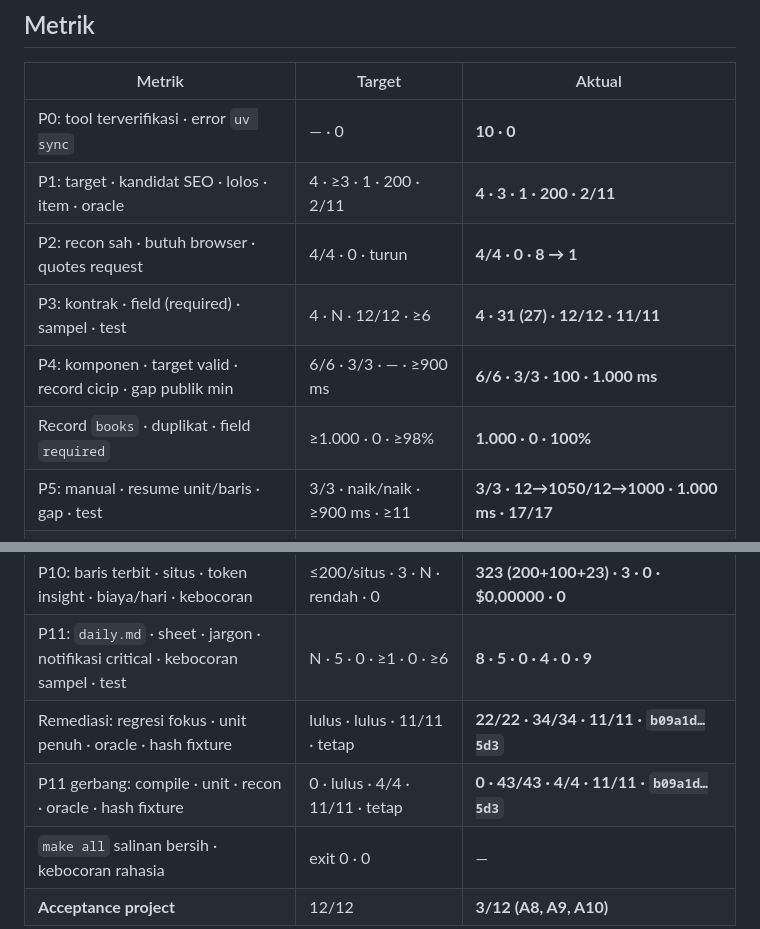
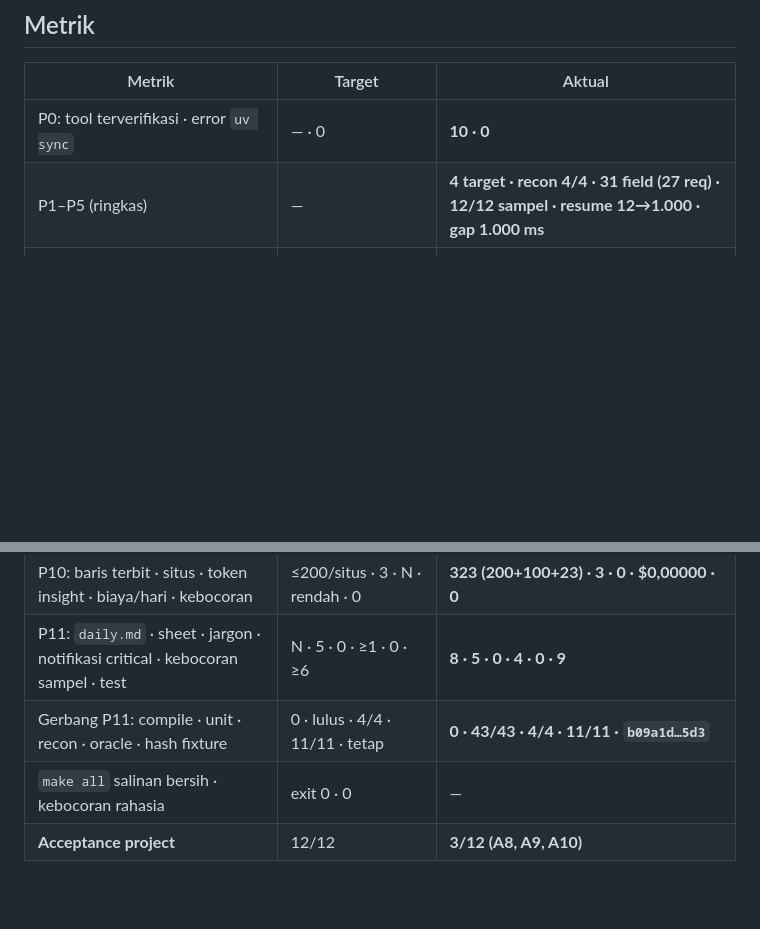
Before and after one commit to rayinailham/driftwatch, a Markdown page: STATE.md, 2 parts joined by grey strips. GitHub-like rendering; blank space fills up the shorter version.

Commit message:
P11: rapikan STATE.md agar kembali < 100 baris
Co-Authored-By: Claude Opus 5 <noreply@anthropic.com>
Claude-Session: https://claude.ai/code/session_0112iqk1cJ5BXevfmTzNa9eo

```diff
--- a/STATE.md
+++ b/STATE.md
@@ -56,19 +56,13 @@ Robots: target publik HTTP 404; `driftlab` 200 `Allow: /`; default D3 1,0 dtk. P
 | Metrik | Target | Aktual |
 |---|---|---|
 | P0: tool terverifikasi · error `uv sync` | — · 0 | **10 · 0** |
-| P1: target · kandidat SEO · lolos · item · oracle | 4 · ≥3 · 1 · 200 · 2/11 | **4 · 3 · 1 · 200 · 2/11** |
-| P2: recon sah · butuh browser · quotes request | 4/4 · 0 · turun | **4/4 · 0 · 8 → 1** |
-| P3: kontrak · field (required) · sampel · test | 4 · N · 12/12 · ≥6 | **4 · 31 (27) · 12/12 · 11/11** |
-| P4: komponen · target valid · record cicip · gap publik min | 6/6 · 3/3 · — · ≥900 ms | **6/6 · 3/3 · 100 · 1.000 ms** |
-| Record `books` · duplikat · field `required` | ≥1.000 · 0 · ≥98% | **1.000 · 0 · 100%** |
-| P5: manual · resume unit/baris · gap · test | 3/3 · naik/naik · ≥900 ms · ≥11 | **3/3 · 12→1050/12→1000 · 1.000 ms · 17/17** |
+| P1–P5 (ringkas) | — | **4 target · recon 4/4 · 31 field (27 req) · 12/12 sampel · resume 12→1.000 · gap 1.000 ms** |
 | P6: record total · books · dup · required min · test · loop resume | ≥1.000 · ≥1.000 · 0 · ≥98% · — · — | **1.323 · 1.000 · 0 · 100% · 18/18 · 40,927 dtk** |
 | P7: timer · NEXT · run unit · target · soak | aktif · waktu · sukses · 4/4 · tanggal | **aktif · 2026-08-28 09:04:10 WIB · 1/1 · 4/4 · 2026-08-27** |
 | P8: oracle · kode · alarm sah · false positive · unit | 11/11 · 10 · N · 0 · sukses | **11/11 · 10 · 12 · 0 · sukses** |
 | P10: baris terbit · situs · token insight · biaya/hari · kebocoran | ≤200/situs · 3 · N · rendah · 0 | **323 (200+100+23) · 3 · 0 · $0,00000 · 0** |
 | P11: `daily.md` · sheet · jargon · notifikasi critical · kebocoran sampel · test | N · 5 · 0 · ≥1 · 0 · ≥6 | **8 · 5 · 0 · 4 · 0 · 9** |
-| Remediasi: regresi fokus · unit penuh · oracle · hash fixture | lulus · lulus · 11/11 · tetap | **22/22 · 34/34 · 11/11 · `b09a1d…5d3`** |
-| P11 gerbang: compile · unit · recon · oracle · hash fixture | 0 · lulus · 4/4 · 11/11 · tetap | **0 · 43/43 · 4/4 · 11/11 · `b09a1d…5d3`** |
+| Gerbang P11: compile · unit · recon · oracle · hash fixture | 0 · lulus · 4/4 · 11/11 · tetap | **0 · 43/43 · 4/4 · 11/11 · `b09a1d…5d3`** |
 | `make all` salinan bersih · kebocoran rahasia | exit 0 · 0 | — |
 | **Acceptance project** | 12/12 | **3/12 (A8, A9, A10)** |
 
```
